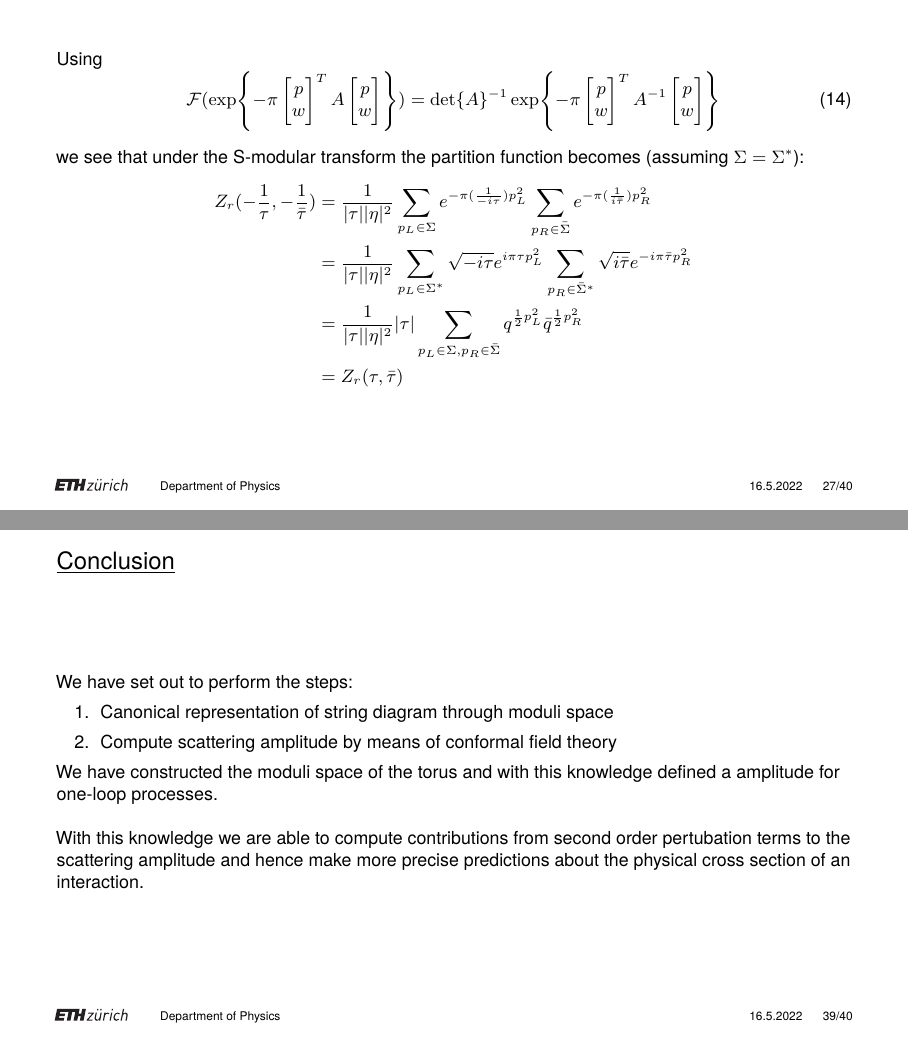
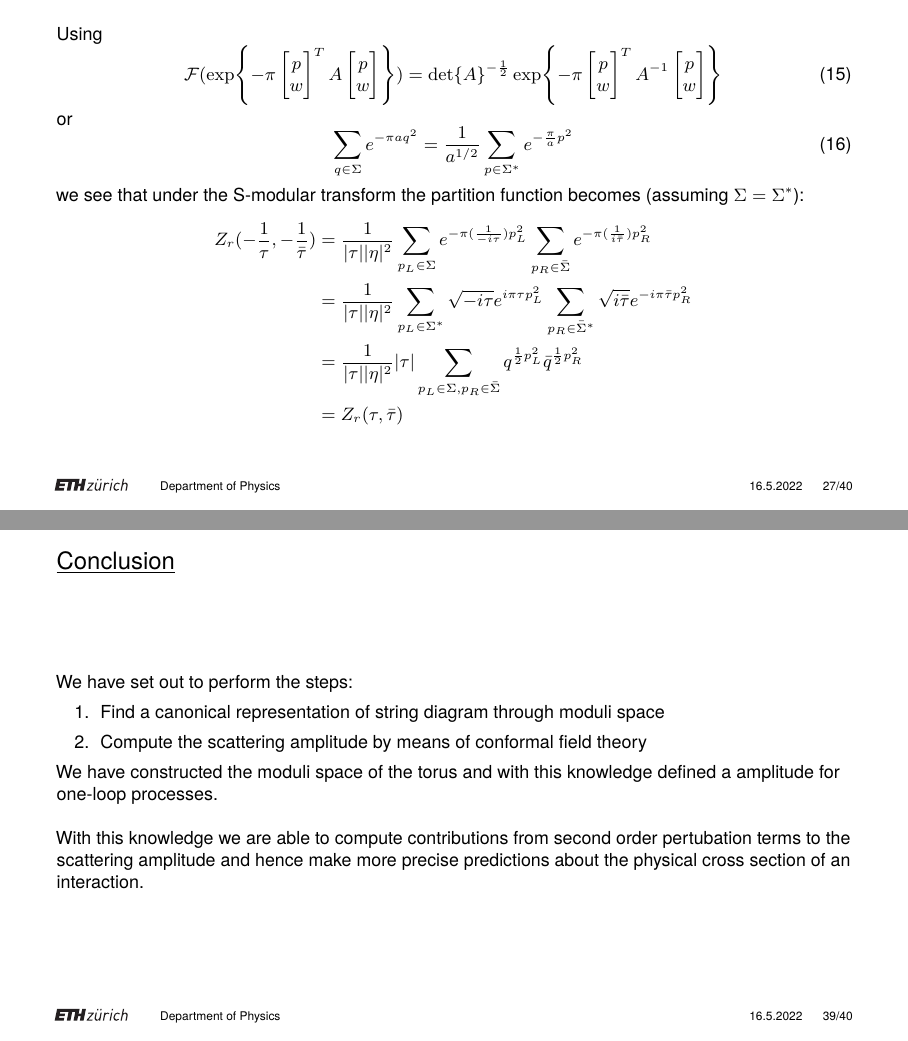
Before and after one commit to OTPS3141/ETH-pres, LaTeX slides (sample.tex): pages 28 and 40 of 41, joined at a grey line. Compiled offline with pdfLaTeX.

Commit message:
update pres

```diff
--- a/sample.tex
+++ b/sample.tex
@@ -477,9 +480,13 @@
 \begin{frame}
 	Using
 	\begin{equation}
-		\mathcal{F}(\exp{-\pi\begin{bmatrix} p \\ w \end{bmatrix}^T A \begin{bmatrix} p \\ w \end{bmatrix}}) = \det{A}^{-1}\exp{-\pi\begin{bmatrix} p \\ w \end{bmatrix}^T A^{-1} \begin{bmatrix} p \\ w \end{bmatrix}}
+		\mathcal{F}(\exp{-\pi\begin{bmatrix} p \\ w \end{bmatrix}^T A \begin{bmatrix} p \\ w \end{bmatrix}}) = \det{A}^{-\frac{1}{2}}\exp{-\pi\begin{bmatrix} p \\ w \end{bmatrix}^T A^{-1} \begin{bmatrix} p \\ w \end{bmatrix}}
 	\end{equation}
-	\\~\\
+	\\
+	or
+	\begin{equation}
+		\sum_{q\in \Sigma}e^{-\pi a q^2} = \frac{1}{a^{1/2}}\sum_{p\in \Sigma^*}e^{-\frac{\pi}{a}p^2}
+	\end{equation}
 	% We can write the partition function as:
 	% \begin{align*}
 	% 	Z_r (\tau, \bar{\tau}) &= \frac{1}{|\eta|^2} \sum_{p_L\in\Sigma, p_R\in\bar{\Sigma}} q^{\frac{1}{2}p_L^2}\bar{q}^{\frac{1}{2}p_R^2} \\
@@ -730,8 +738,8 @@
 
 	We have set out to perform the steps:
 	\begin{enumerate}
-		\item Canonical representation of string diagram through moduli space
-		\item Compute scattering amplitude by means of conformal field theory
+		\item Find a canonical representation of string diagram through moduli space
+		\item Compute the scattering amplitude by means of conformal field theory
 	\end{enumerate}
 	We have constructed the moduli space of the torus and with this knowledge defined a amplitude for one-loop processes.
 	\\~\\
```
Also changed, not shown: sample.pdf, sample.tex (16 more changed lines), 1 other file.
